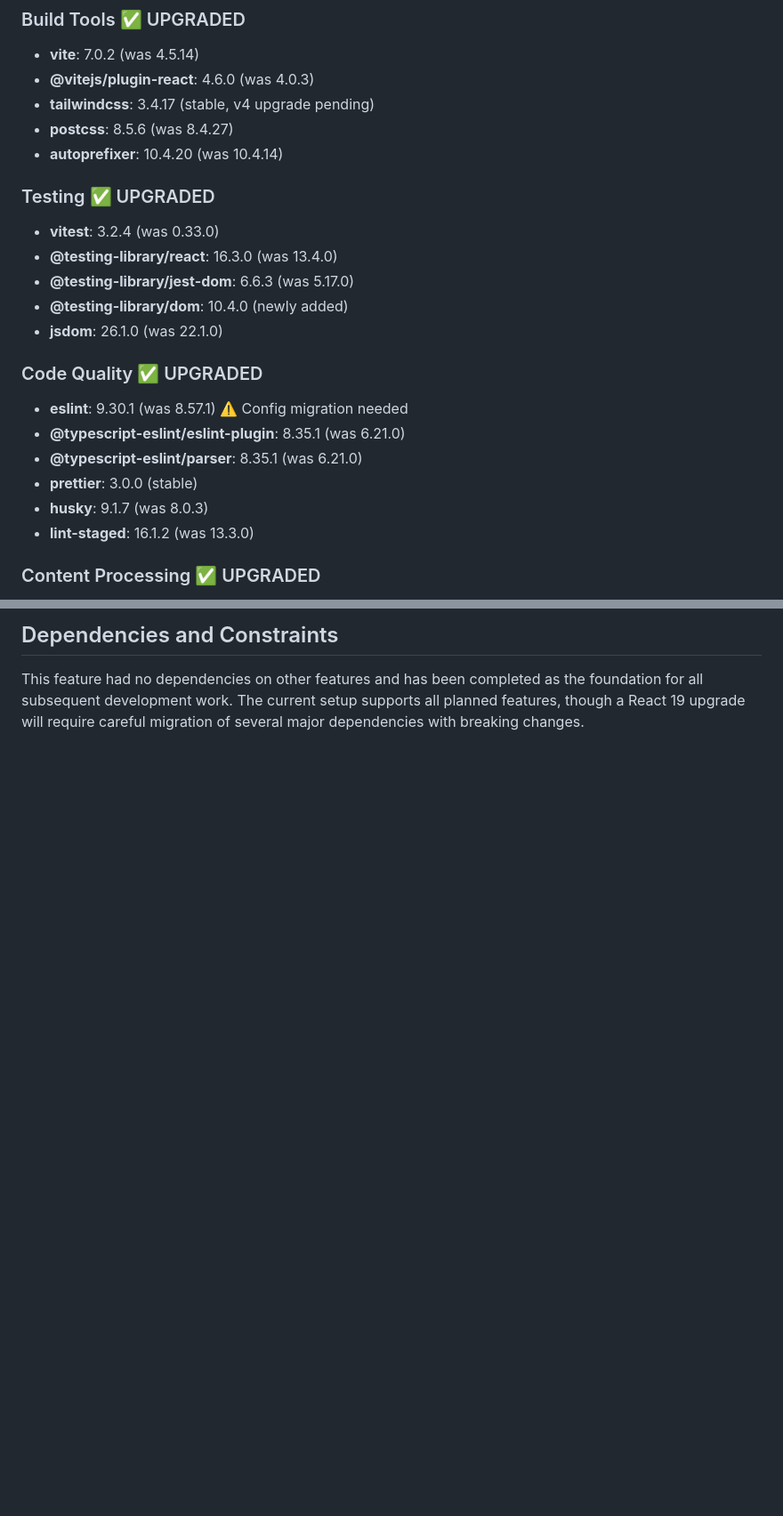
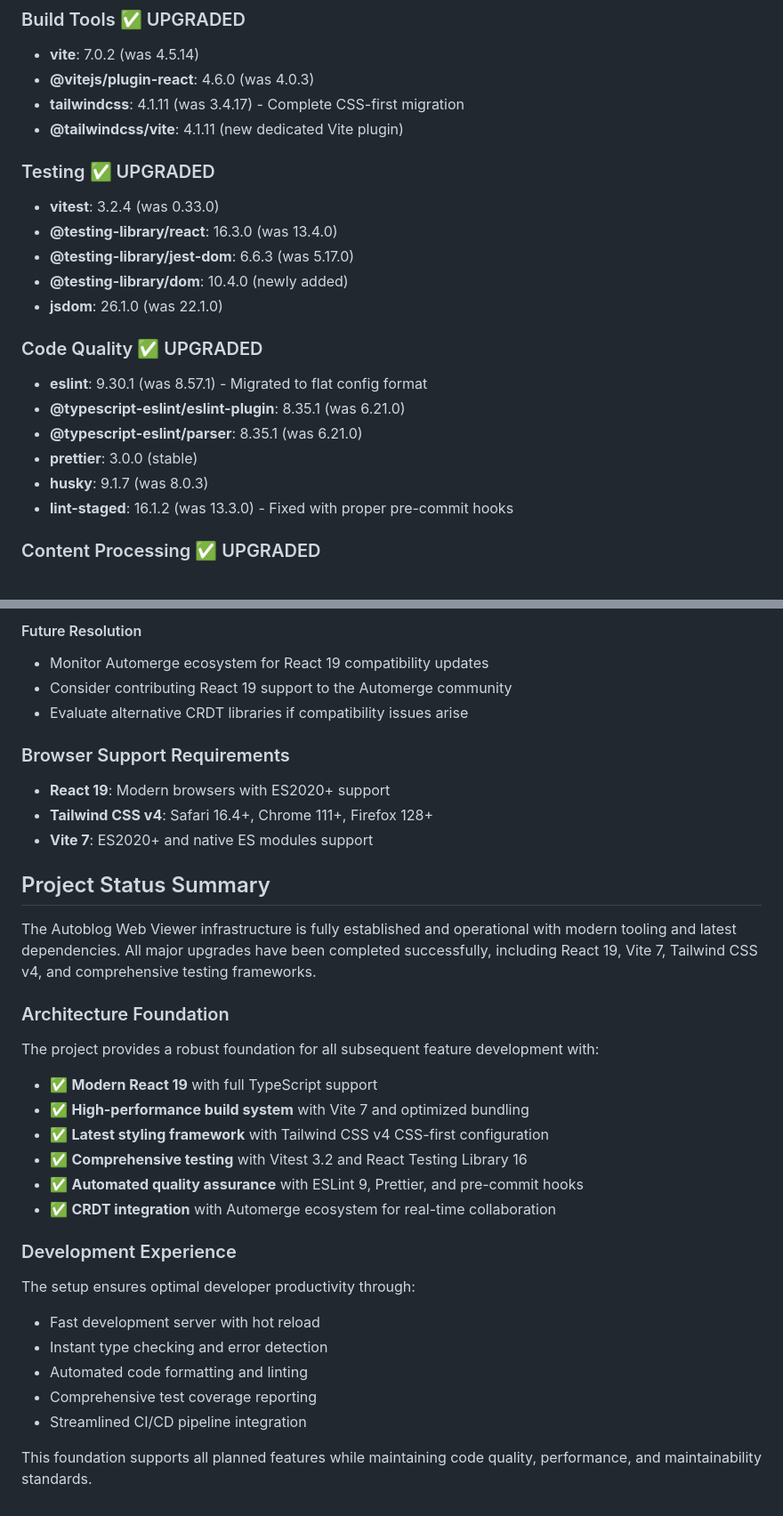
Before and after one commit to evcraddock/autoblog, a Markdown page: docs/features/web-viewer-setup-documentation.md, 2 parts joined by grey strips. Shown at 89% size. Rendered like a GitHub page; blank space fills up the shorter version.

```diff
--- a/docs/features/web-viewer-setup-documentation.md
+++ b/docs/features/web-viewer-setup-documentation.md
@@ -137,9 +137,8 @@ The following configuration files have been created and configured:
 ### Build Tools ✅ UPGRADED
 - **vite**: 7.0.2 (was 4.5.14)
 - **@vitejs/plugin-react**: 4.6.0 (was 4.0.3)
-- **tailwindcss**: 3.4.17 (stable, v4 upgrade pending)
-- **postcss**: 8.5.6 (was 8.4.27)
-- **autoprefixer**: 10.4.20 (was 10.4.14)
+- **tailwindcss**: 4.1.11 (was 3.4.17) - Complete CSS-first migration
+- **@tailwindcss/vite**: 4.1.11 (new dedicated Vite plugin)
 
 ### Testing ✅ UPGRADED
 - **vitest**: 3.2.4 (was 0.33.0)
@@ -149,12 +148,12 @@ The following configuration files have been created and configured:
 - **jsdom**: 26.1.0 (was 22.1.0)
 
 ### Code Quality ✅ UPGRADED
-- **eslint**: 9.30.1 (was 8.57.1) ⚠️ Config migration needed
+- **eslint**: 9.30.1 (was 8.57.1) - Migrated to flat config format
 - **@typescript-eslint/eslint-plugin**: 8.35.1 (was 6.21.0)
 - **@typescript-eslint/parser**: 8.35.1 (was 6.21.0)
 - **prettier**: 3.0.0 (stable)
 - **husky**: 9.1.7 (was 8.0.3)
-- **lint-staged**: 16.1.2 (was 13.3.0)
+- **lint-staged**: 16.1.2 (was 13.3.0) - Fixed with proper pre-commit hooks
 
 ### Content Processing ✅ UPGRADED
 - **react-markdown**: 10.1.0 (was 8.0.7)
@@ -229,3 +236,32 @@ The following configuration files have been created and configured:
 
-## Dependencies and Constraints
-This feature had no dependencies on other features and has been completed as the foundation for all subsequent development work. The current setup supports all planned features, though a React 19 upgrade will require careful migration of several major dependencies with breaking changes.
+#### Future Resolution
+- Monitor Automerge ecosystem for React 19 compatibility updates
+- Consider contributing React 19 support to the Automerge community
+- Evaluate alternative CRDT libraries if compatibility issues arise
+
+### Browser Support Requirements
+- **React 19**: Modern browsers with ES2020+ support
+- **Tailwind CSS v4**: Safari 16.4+, Chrome 111+, Firefox 128+
+- **Vite 7**: ES2020+ and native ES modules support
+
+## Project Status Summary
+The Autoblog Web Viewer infrastructure is fully established and operational with modern tooling and latest dependencies. All major upgrades have been completed successfully, including React 19, Vite 7, Tailwind CSS v4, and comprehensive testing frameworks.
+
+### Architecture Foundation
+The project provides a robust foundation for all subsequent feature development with:
+- ✅ **Modern React 19** with full TypeScript support
+- ✅ **High-performance build system** with Vite 7 and optimized bundling
+- ✅ **Latest styling framework** with Tailwind CSS v4 CSS-first configuration
+- ✅ **Comprehensive testing** with Vitest 3.2 and React Testing Library 16
+- ✅ **Automated quality assurance** with ESLint 9, Prettier, and pre-commit hooks
+- ✅ **CRDT integration** with Automerge ecosystem for real-time collaboration
+
+### Development Experience
+The setup ensures optimal developer productivity through:
+- Fast development server with hot reload
+- Instant type checking and error detection
+- Automated code formatting and linting
+- Comprehensive test coverage reporting
+- Streamlined CI/CD pipeline integration
+
+This foundation supports all planned features while maintaining code quality, performance, and maintainability standards.
```
Also changed, not shown: other parts of docs/features/web-viewer-setup-documentation.md (+32 -24 lines).
